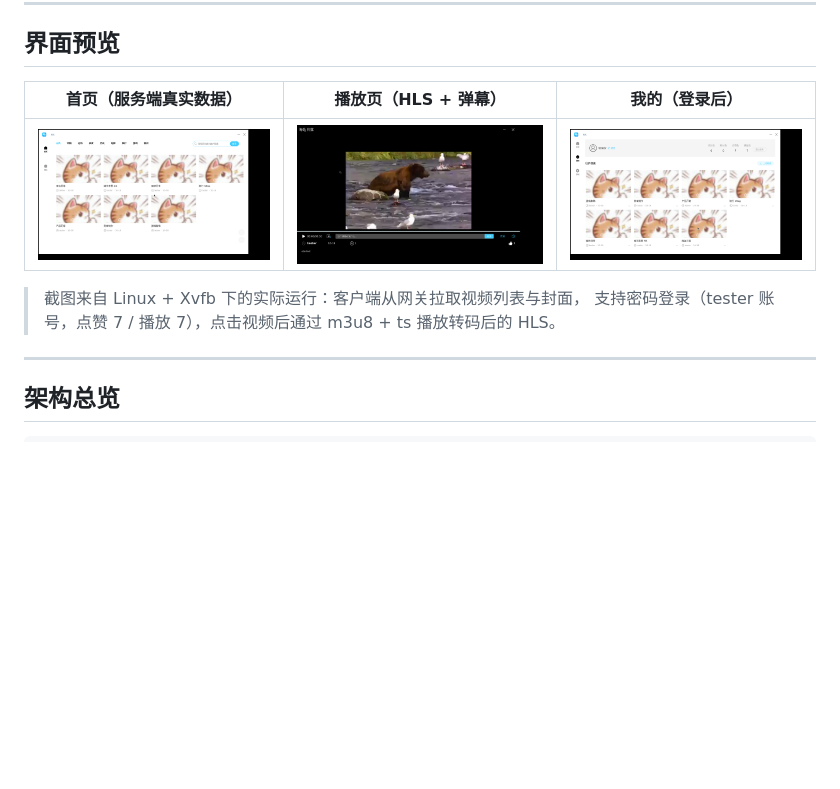
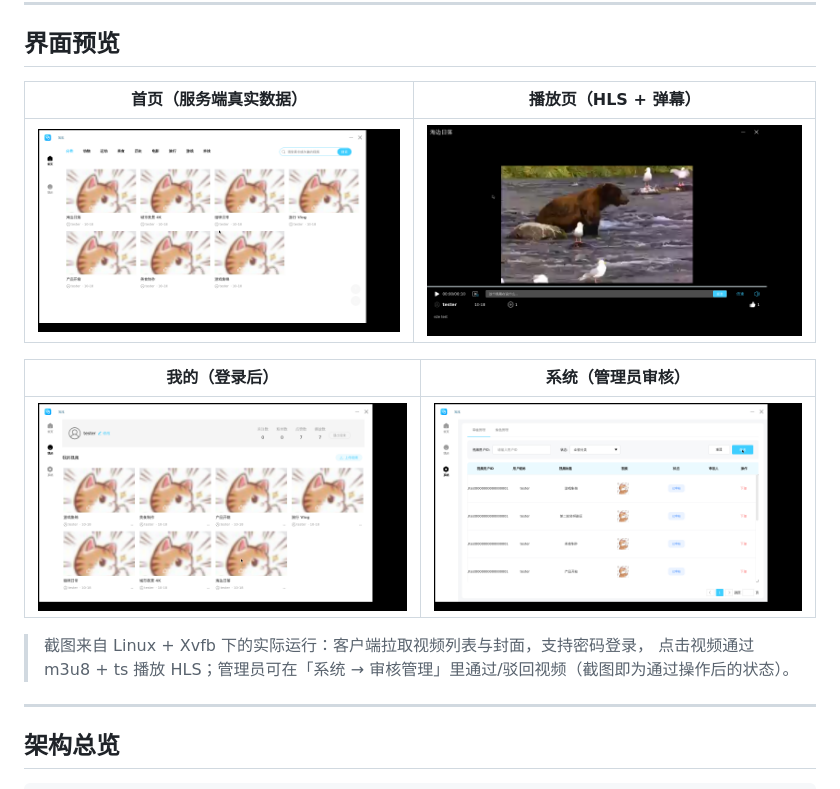
Before and after one commit to syagain-zsx/cpp-microservice-scaffold-vod-system, a Markdown page: README.md, the part around the change. Drawn GitHub-style; pictures changed too: docs/images/admin.png (added); blank space fills up the shorter version.

```diff
--- a/README.md
+++ b/README.md
@@ -13,12 +13,16 @@
 
 ## 界面预览
 
-| 首页（服务端真实数据） | 播放页（HLS + 弹幕） | 我的（登录后） |
-| --- | --- | --- |
-| ![首页](docs/images/home.png) | ![播放页](docs/images/player.png) | ![我的](docs/images/profile.png) |
+| 首页（服务端真实数据） | 播放页（HLS + 弹幕） |
+| --- | --- |
+| ![首页](docs/images/home.png) | ![播放页](docs/images/player.png) |
 
-> 截图来自 Linux + Xvfb 下的实际运行：客户端从网关拉取视频列表与封面，
-> 支持密码登录（tester 账号，点赞 7 / 播放 7），点击视频后通过 m3u8 + ts 播放转码后的 HLS。
+| 我的（登录后） | 系统（管理员审核） |
+| --- | --- |
+| ![我的](docs/images/profile.png) | ![审核](docs/images/admin.png) |
+
+> 截图来自 Linux + Xvfb 下的实际运行：客户端拉取视频列表与封面，支持密码登录，
+> 点击视频通过 m3u8 + ts 播放 HLS；管理员可在「系统 → 审核管理」里通过/驳回视频（截图即为通过操作后的状态）。
 
 ---
 
```
Also changed, not shown: docs/07-client-integration.md (+2 -1 lines), docs/ROADMAP.md (+8 -0 lines), 1 other file.
